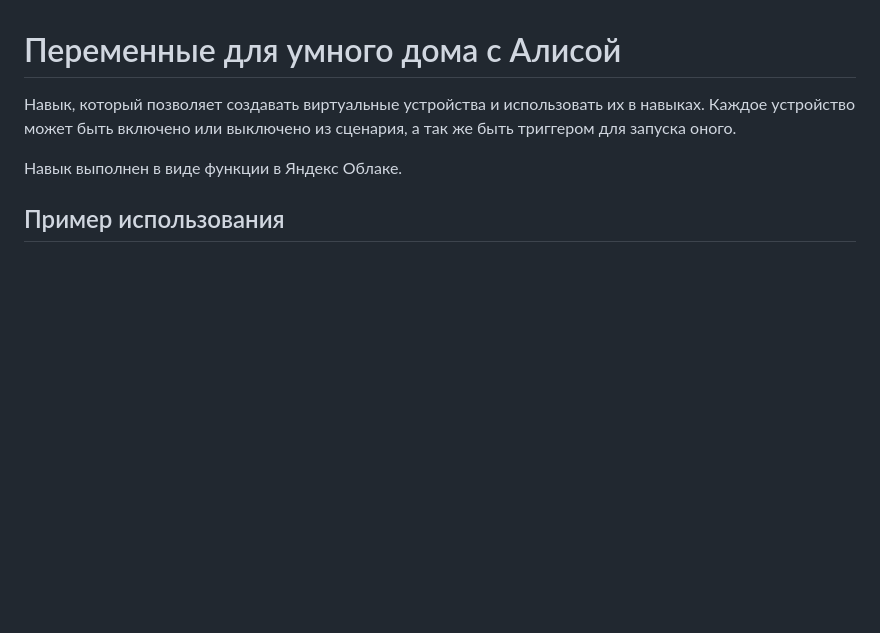
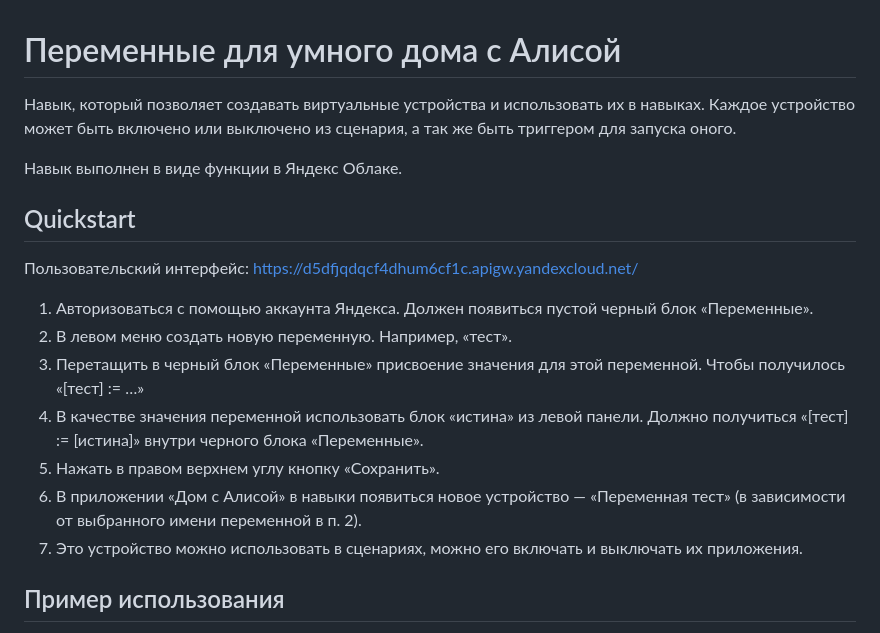
Before and after one commit to iliakonnov/ya-iot-vars, a Markdown page: README.md, the part around the change. GitHub-like rendering; blank space fills up the shorter version.

Commit message:
Add instructions

```diff
--- a/README.md
+++ b/README.md
@@ -4,6 +4,18 @@
 Каждое устройство может быть включено или выключено из сценария, а так же быть триггером для запуска оного.
 
 Навык выполнен в виде функции в Яндекс Облаке.
+
+## Quickstart
+
+Пользовательский интерфейс: https://d5dfjqdqcf4dhum6cf1c.apigw.yandexcloud.net/
+
+1. Авторизоваться с помощью аккаунта Яндекса. Должен появиться пустой черный блок «Переменные».
+2. В левом меню создать новую переменную. Например, «тест».
+3. Перетащить в черный блок «Переменные» присвоение значения для этой переменной. Чтобы получилось «[тест] := …»
+4. В качестве значения переменной использовать блок «истина» из левой панели. Должно получиться «[тест] := [истина]» внутри черного блока «Переменные».
+5. Нажать в правом верхнем углу кнопку «Сохранить».
+6. В приложении «Дом с Алисой» в навыки появиться новое устройство — «Переменная тест» (в зависимости от выбранного имени переменной в п. 2).
+7. Это устройство можно использовать в сценариях, можно его включать и выключать их приложения.
 
 ## Пример использования
 
```
